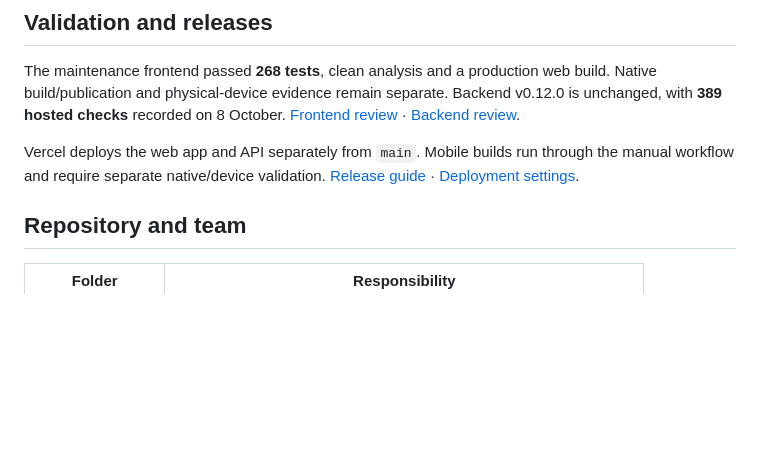
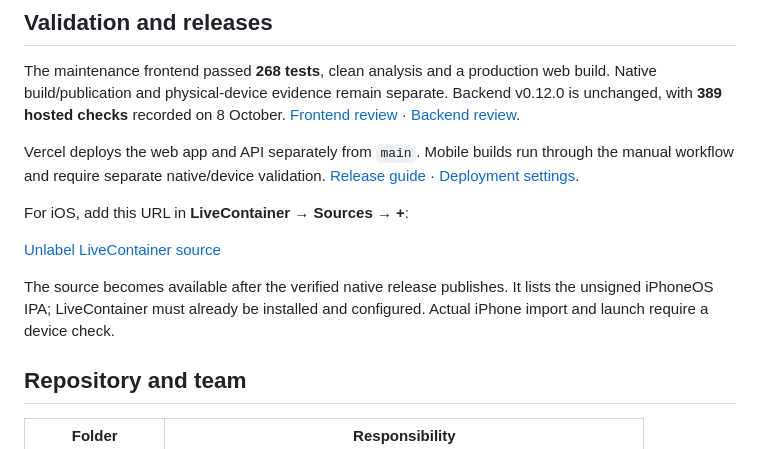
Before and after one commit to Vaibhavsh0120/Unlabel, a Markdown page: README.md, the part around the change. GitHub-like rendering; blank space fills up the shorter version.

Commit message:
docs: add LiveContainer source to README

```diff
--- a/README.md
+++ b/README.md
@@ -112,6 +112,14 @@ through the manual workflow and require separate native/device validation.
 [Release guide](docs/planning/RELEASE_VERSIONING.md) ·
 [Deployment settings](docs/planning/VERCEL_SETUP.md).
 
+For iOS, add this URL in **LiveContainer → Sources → +**:
+
+[Unlabel LiveContainer source](https://github.com/Vaibhavsh0120/Unlabel/releases/download/ios-source/apps.json)
+
+The source becomes available after the verified native release publishes. It lists
+the unsigned iPhoneOS IPA; LiveContainer must already be installed and configured.
+Actual iPhone import and launch require a device check.
+
 ## Repository and team
 
 | Folder | Responsibility |
```
